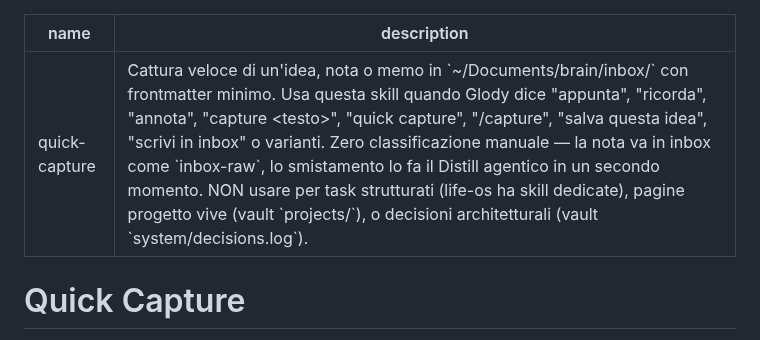
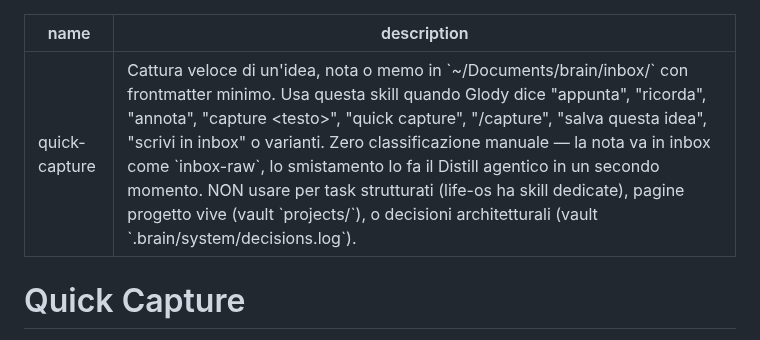
Before and after one commit to glodyfimpa/claude-skills, a Markdown page: quick-capture/SKILL.md, the part around the change. Rendered like a GitHub page.

```diff
--- a/quick-capture/SKILL.md
+++ b/quick-capture/SKILL.md
@@ -1,6 +1,6 @@
 ---
 name: quick-capture
-description: Cattura veloce di un'idea, nota o memo in `~/Documents/brain/inbox/` con frontmatter minimo. Usa questa skill quando Glody dice "appunta", "ricorda", "annota", "capture <testo>", "quick capture", "/capture", "salva questa idea", "scrivi in inbox" o varianti. Zero classificazione manuale — la nota va in inbox come `inbox-raw`, lo smistamento lo fa il Distill agentico in un secondo momento. NON usare per task strutturati (life-os ha skill dedicate), pagine progetto vive (vault `projects/`), o decisioni architetturali (vault `system/decisions.log`).
+description: Cattura veloce di un'idea, nota o memo in `~/Documents/brain/inbox/` con frontmatter minimo. Usa questa skill quando Glody dice "appunta", "ricorda", "annota", "capture <testo>", "quick capture", "/capture", "salva questa idea", "scrivi in inbox" o varianti. Zero classificazione manuale — la nota va in inbox come `inbox-raw`, lo smistamento lo fa il Distill agentico in un secondo momento. NON usare per task strutturati (life-os ha skill dedicate), pagine progetto vive (vault `projects/`), o decisioni architetturali (vault `.brain/system/decisions.log`).
 ---
 
 # Quick Capture
```
Also changed, not shown: CLAUDE.md (+2 -2 lines).
